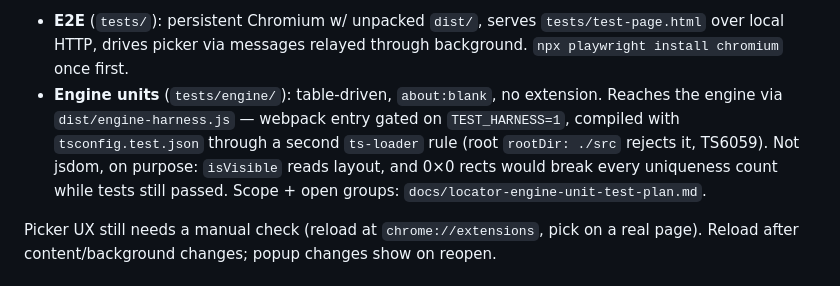
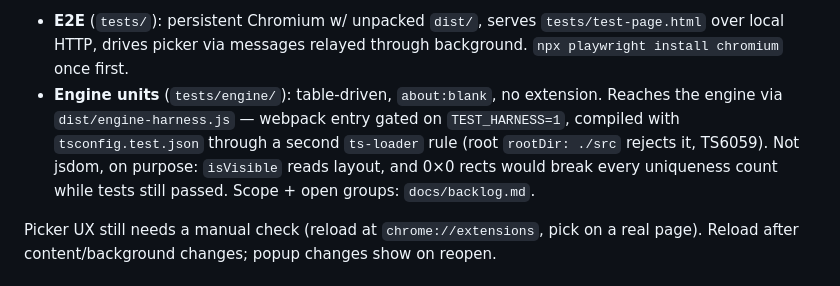
Before and after one commit to MithunWijayasiri/Pickwright, a Markdown page: CLAUDE.md, the part around the change. Rendered like a GitHub page.

Commit message:
docs: consolidate future-work docs into a single backlog

```diff
--- a/CLAUDE.md
+++ b/CLAUDE.md
@@ -19,7 +19,7 @@
 Two suites, both real-browser:
 
 - **E2E** (`tests/`): persistent Chromium w/ unpacked `dist/`, serves `tests/test-page.html` over local HTTP, drives picker via messages relayed through background. `npx playwright install chromium` once first.
-- **Engine units** (`tests/engine/`): table-driven, `about:blank`, no extension. Reaches the engine via `dist/engine-harness.js` — webpack entry gated on `TEST_HARNESS=1`, compiled with `tsconfig.test.json` through a second `ts-loader` rule (root `rootDir: ./src` rejects it, TS6059). Not jsdom, on purpose: `isVisible` reads layout, and 0×0 rects would break every uniqueness count while tests still passed. Scope + open groups: `docs/locator-engine-unit-test-plan.md`.
+- **Engine units** (`tests/engine/`): table-driven, `about:blank`, no extension. Reaches the engine via `dist/engine-harness.js` — webpack entry gated on `TEST_HARNESS=1`, compiled with `tsconfig.test.json` through a second `ts-loader` rule (root `rootDir: ./src` rejects it, TS6059). Not jsdom, on purpose: `isVisible` reads layout, and 0×0 rects would break every uniqueness count while tests still passed. Scope + open groups: `docs/backlog.md`.
 
 Picker UX still needs a manual check (reload at `chrome://extensions`, pick on a real page). Reload after content/background changes; popup changes show on reopen.
 
```
Also changed, not shown: docs/backlog.md (added, +108 -0 lines).
